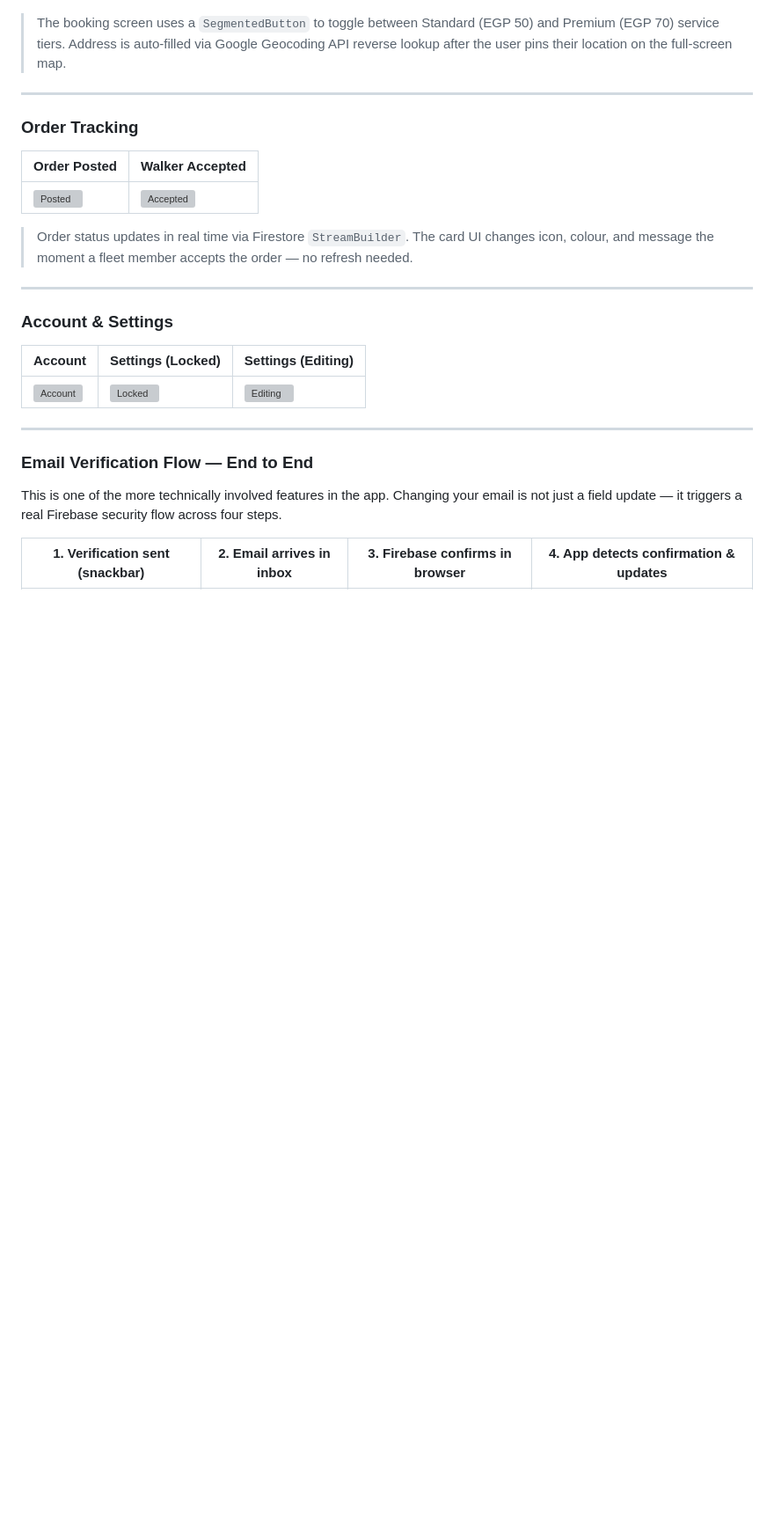
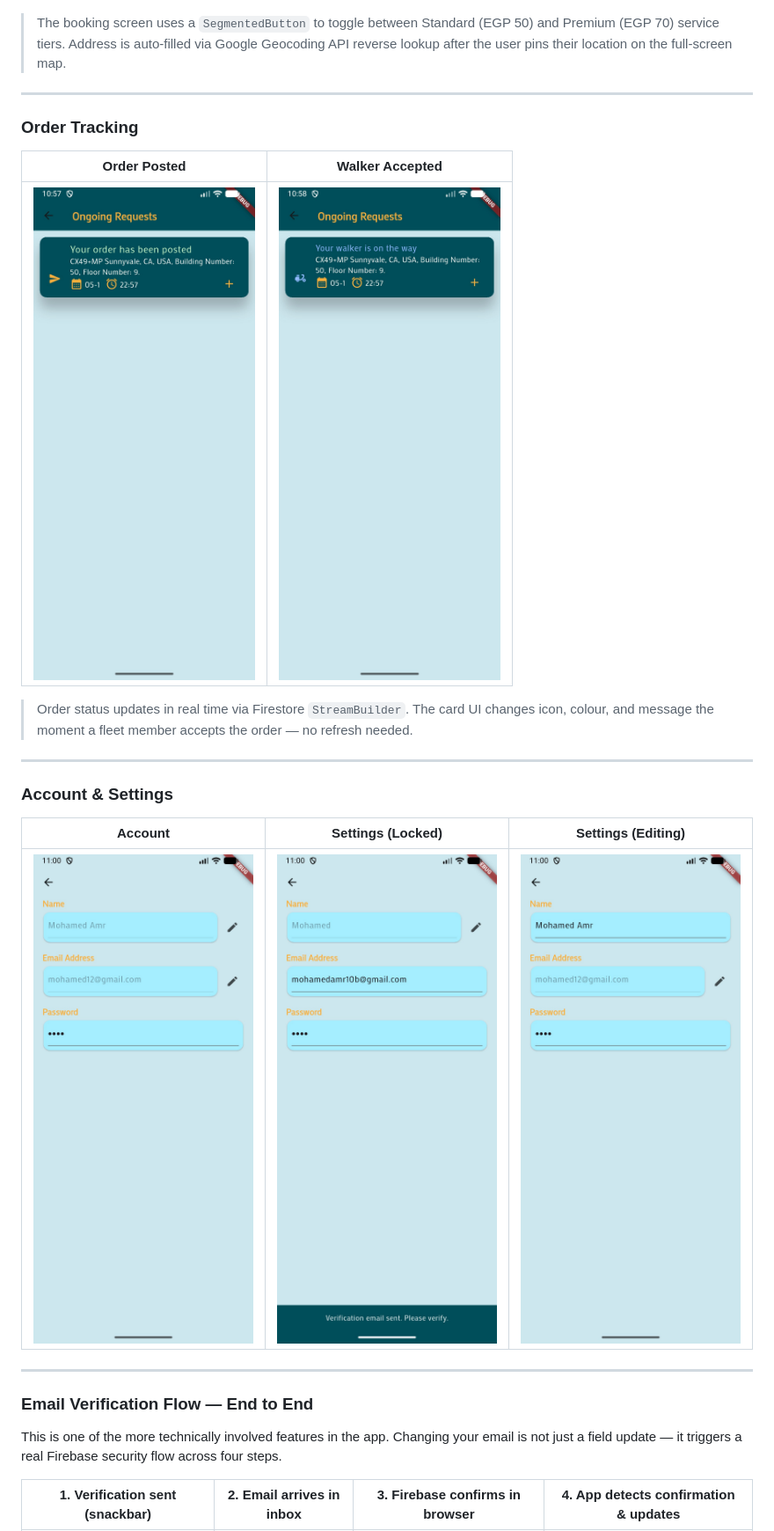
Before and after one commit to mohamed-asaad-dev/Pettiva, a Markdown page: README.md, the part around one of its changes. Shown at 88% size. GitHub-like rendering; blank space fills up the shorter version; grey boxes are pictures that could not be loaded.

```diff
--- a/README.md
+++ b/README.md
@@ -46,7 +46,7 @@ Pettiva was designed and built entirely from scratch as a solo project to demons
 ### Order Tracking
 | Order Posted | Walker Accepted |
 |---|---|
-| ![Posted](screenshots/screen_14_order_posted.png) | ![Accepted](screenshots/screen_15_order_accepted.png) |
+| ![Posted](lib/screenshots/screen_14_order_posted.png) | ![Accepted](lib/screenshots/screen_15_order_accepted.png) |
 
 > Order status updates in real time via Firestore `StreamBuilder`. The card UI changes icon, colour, and message the moment a fleet member accepts the order — no refresh needed.
 
@@ -55,7 +55,7 @@ Pettiva was designed and built entirely from scratch as a solo project to demons
 ### Account & Settings
 | Account | Settings (Locked) | Settings (Editing) |
 |---|---|---|
-| ![Account](screenshots/screen_17_account.png) | ![Locked](screenshots/screen_16_settings_locked.png) | ![Editing](screenshots/screen_18_settings_editing.png) |
+| ![Account](lib/screenshots/screen_17_account.png) | ![Locked](lib/screenshots/screen_16_settings_locked.png) | ![Editing](lib/screenshots/screen_18_settings_editing.png) |
 
 ---
 
```
Also changed, not shown: other parts of README.md (+7 -7 lines).
